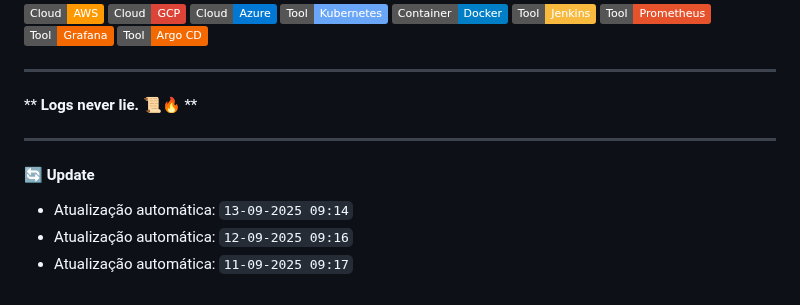
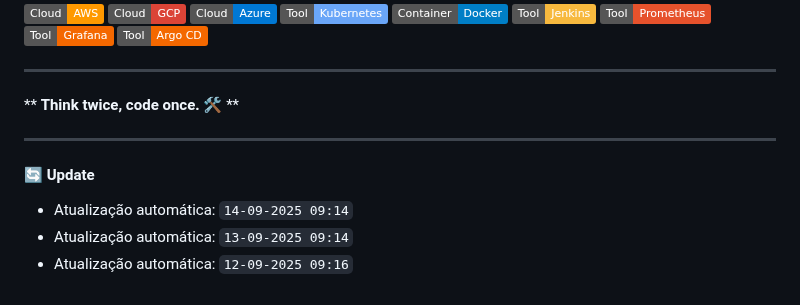
Before and after one commit to luiscorreiaOps/luiscorreiaOps, a Markdown page: README.md, the part around the change. Rendered like a GitHub page; badges without logos.

Commit message:
Keep DevOps

```diff
--- a/README.md
+++ b/README.md
@@ -63,13 +63,13 @@ cloud_engineer
 
 ---
 <!--START_QUOTE-->
-** **Logs never lie. 📜🔥** **
+** **Think twice, code once. 🛠️** **
 <!--END_QUOTE-->
 
 ---
 #### 🔄 Update
 <!--START_UPDATES-->
+* Atualização automática: `14-09-2025 09:14`
 * Atualização automática: `13-09-2025 09:14`
 * Atualização automática: `12-09-2025 09:16`
-* Atualização automática: `11-09-2025 09:17`
 <!--END_UPDATES-->
```
